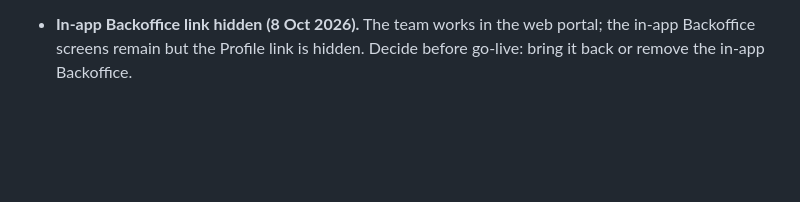
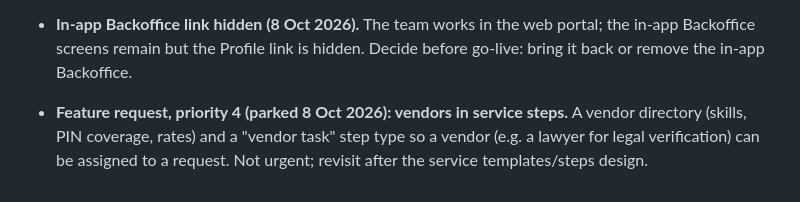
Before and after one commit to AsettuRaghu/propittu, a Markdown page: docs/PENDING.md, the part around the change. Drawn GitHub-style; blank space fills up the shorter version.

Commit message:
Pending: vendors in service steps parked as a priority-4 feature request
Co-Authored-By: Claude Opus 5.5 <noreply@anthropic.com>

```diff
--- a/docs/PENDING.md
+++ b/docs/PENDING.md
@@ -94,3 +94,4 @@ Nothing below is decided yet. Grouped by theme, in the suggested order.
 - Service-specific fields (e.g. tax assessment year) on paperwork-help outcomes.
 
 - **In-app Backoffice link hidden (8 Oct 2026).** The team works in the web portal; the in-app Backoffice screens remain but the Profile link is hidden. Decide before go-live: bring it back or remove the in-app Backoffice.
+- **Feature request, priority 4 (parked 8 Oct 2026): vendors in service steps.** A vendor directory (skills, PIN coverage, rates) and a "vendor task" step type so a vendor (e.g. a lawyer for legal verification) can be assigned to a request. Not urgent; revisit after the service templates/steps design.
```
